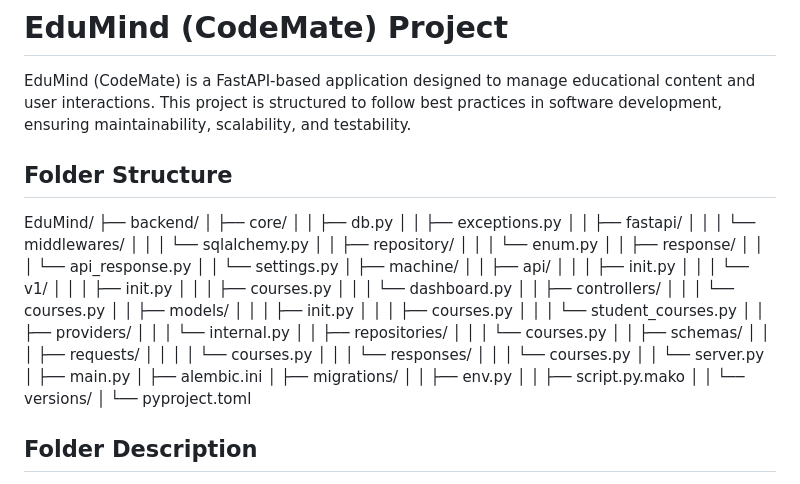
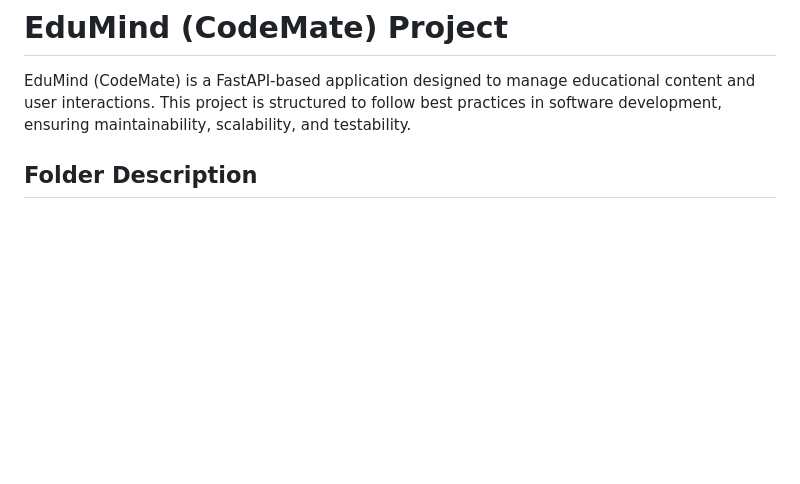
Before and after one commit to dpnam2112/codemate-backend, a Markdown page: README.md, the part around the change. Rendered like a GitHub page; blank space fills up the shorter version.

```diff
--- a/README.md
+++ b/README.md
@@ -1,10 +1,6 @@
 # EduMind (CodeMate) Project
 
 EduMind (CodeMate) is a FastAPI-based application designed to manage educational content and user interactions. This project is structured to follow best practices in software development, ensuring maintainability, scalability, and testability.
-
-## Folder Structure
-
-EduMind/ ├── backend/ │ ├── core/ │ │ ├── db.py │ │ ├── exceptions.py │ │ ├── fastapi/ │ │ │ └── middlewares/ │ │ │ └── sqlalchemy.py │ │ ├── repository/ │ │ │ └── enum.py │ │ ├── response/ │ │ │ └── api_response.py │ │ └── settings.py │ ├── machine/ │ │ ├── api/ │ │ │ ├── init.py │ │ │ └── v1/ │ │ │ ├── init.py │ │ │ ├── courses.py │ │ │ └── dashboard.py │ │ ├── controllers/ │ │ │ └── courses.py │ │ ├── models/ │ │ │ ├── init.py │ │ │ ├── courses.py │ │ │ └── student_courses.py │ │ ├── providers/ │ │ │ └── internal.py │ │ ├── repositories/ │ │ │ └── courses.py │ │ ├── schemas/ │ │ │ ├── requests/ │ │ │ │ └── courses.py │ │ │ └── responses/ │ │ │ └── courses.py │ │ └── server.py │ ├── main.py │ ├── alembic.ini │ ├── migrations/ │ │ ├── env.py │ │ ├── script.py.mako │ │ └── versions/ │ └── pyproject.toml
 
 ## Folder Description
 
```
